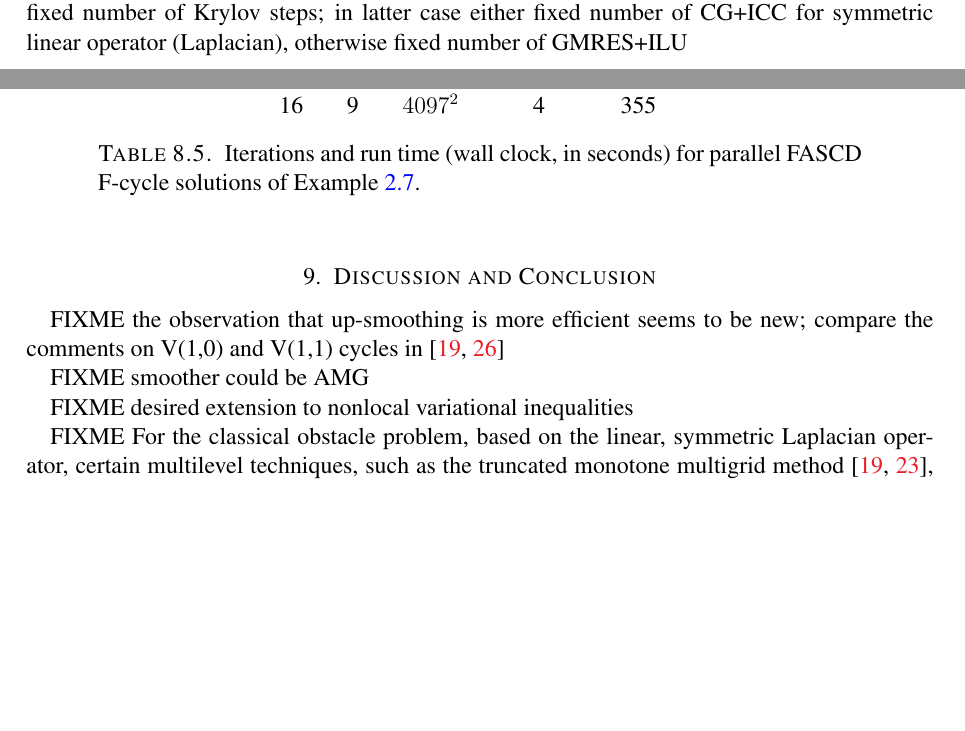
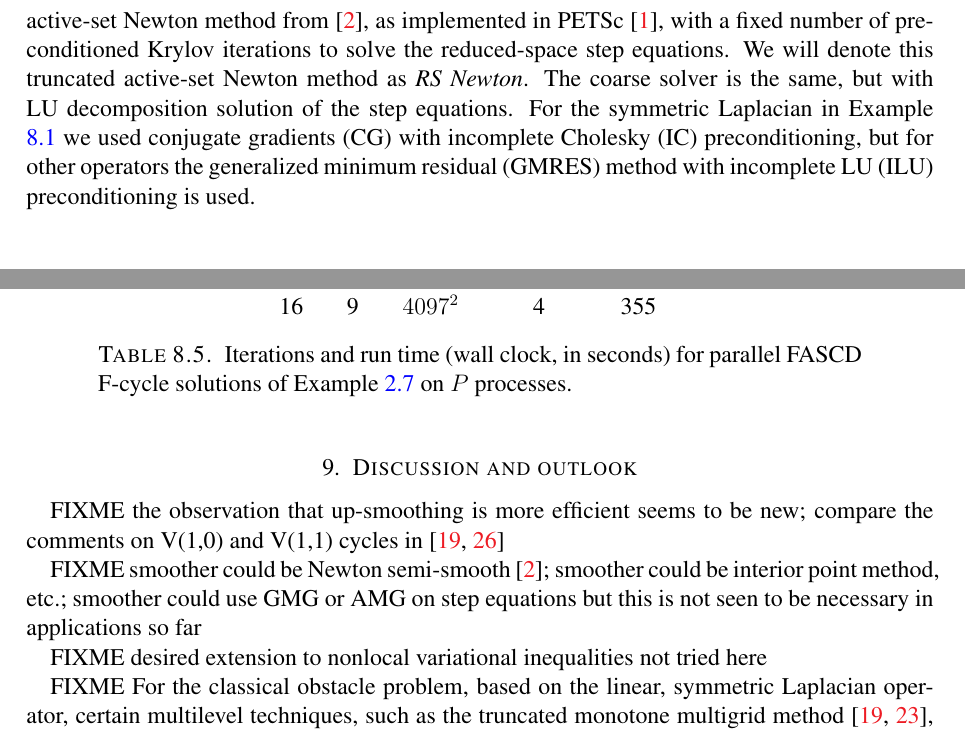
Before and after one commit to bueler/mcd-extended, a LaTeX paper (paper/fascd.tex): two parts of pages 22 and 29 of 32 before the commit and two parts of pages 23 and 29 of 32 after it, joined at a grey line, cut at the place of the change, the shorter picture padded with empty space. Compiled offline with pdfLaTeX.

Commit message:
section 7 fully drafted

```diff
--- a/paper/fascd.tex
+++ b/paper/fascd.tex
@@ -838,11 +838,11 @@ This F-cycle approach is in Figure \ref{fig:fcycle} and Algorithm \ref{alg:fascd
 \label{alg:fascd-fcycle}
 \end{pseudofloat}
 
-FIXME smoother semantics; shift ``$w^j+y^j$'' etc.
+\begin{comment}
+smoother semantics: in our implementation of the V-cycle we actually shift to solve a VI for $\tilde w^j = w^j+y^j$, then compute $y^j = \tilde w^j - w^j$ after the solve, etc.; this is evidently equivalent
+\end{comment}
 
-FIXME smoothers use Newton reduced space (RS) \cite{BensonMunson2006}with either direct linear solve or a fixed number of Krylov steps; in latter case either fixed number of CG+ICC for symmetric linear operator (Laplacian), otherwise fixed number of GMRES+ILU
-
-% FIXME try Newton semi-smooth \cite{BensonMunson2006}?
+While a large space of smoothers could be tested,\footnote{See comments in Section \ref{sec:discussion}.} Section \ref{sec:results} only demonstrates one powerful, $O(m_j)$ work per iteration, smoother choice, namely a fixed number of iterations of the active-set Newton method from \cite{BensonMunson2006}, as implemented in PETSc \cite{Balayetal2023}, with a fixed number of preconditioned Krylov iterations to solve the reduced-space step equations.  We will denote this truncated active-set Newton method as \emph{RS Newton}.  The coarse solver is the same, but with LU decomposition solution of the step equations.  For the symmetric Laplacian in Example \ref{ex:results:classical} we used conjugate gradients (CG) with incomplete Cholesky (IC) preconditioning, but for other operators the generalized minimum residual (GMRES) method with incomplete LU (ILU) preconditioning is used.
 
 
 \section{Results} \label{sec:results}
@@ -1044,7 +1044,7 @@ P & \emph{levels} & $m_J$ & \emph{F-cycles} & \emph{time} (s) \\ \cmidrule{1-5}
 16 & 9 & $4097^2$ & 4 & 355
 \end{tabular}
 \bigskip
-\caption{Iterations and run time (wall clock, in seconds) for parallel FASCD F-cycle solutions of Example \ref{ex:sia}.}
+\caption{Iterations and run time (wall clock, in seconds) for parallel FASCD F-cycle solutions of Example \ref{ex:sia} on $P$ processes.}
 \label{tab:results:siaweak}
 \end{table}
 
@@ -1056,13 +1056,13 @@ Ed:  Yes, the convergence is loose, and furthermore there is a double-regulariza
 \end{comment}
 
 
-\section{Discussion and Conclusion} \label{sec:discussion}
+\section{Discussion and outlook} \label{sec:discussion}
 
 FIXME the observation that up-smoothing is more efficient seems to be new; compare the comments on V(1,0) and V(1,1) cycles in \cite{GraeserKornhuber2009,Tai2003}
 
-FIXME smoother could be AMG
+FIXME smoother could be Newton semi-smooth \cite{BensonMunson2006}; smoother could be interior point method, etc.; smoother could use GMG or AMG on step equations but this is not seen to be necessary in applications so far
 
-FIXME desired extension to nonlocal variational inequalities
+FIXME desired extension to nonlocal variational inequalities not tried here
 
 FIXME For the classical obstacle problem, based on the linear, symmetric Laplacian operator, certain multilevel techniques, such as the truncated monotone multigrid method \cite{GraeserKornhuber2009,Kornhuber1994}, are known to improve performance relative to the original multilevel CD method \cite{Tai2003}.  These improved methods modify the nodal basis functions.  By contrast FASCD makes essentially no assumptions about the FE discretization.  Acceleration via basis-level manipulations is a topic for future research.
 
```
Also changed, not shown: paper/fascd.tex (20 more changed lines).
